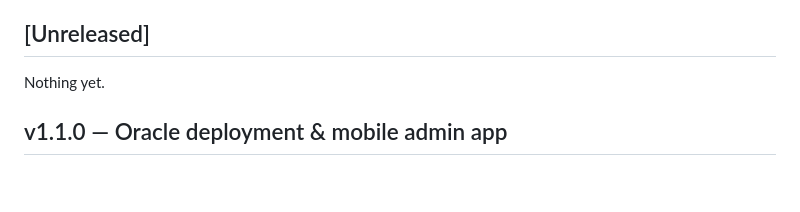
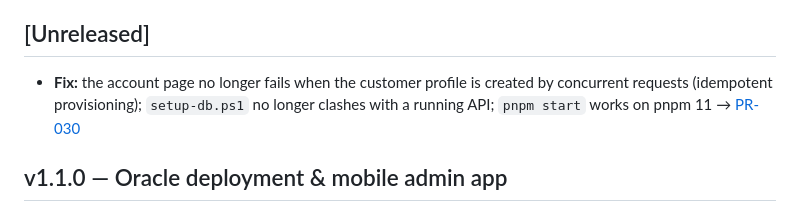
Before and after one commit to davidtriminio/catrashop, a Markdown page: CHANGELOG.md, the part around the change. Drawn GitHub-style; blank space fills up the shorter version.

Commit message:
docs(git): add simulated PR-030 for profile provisioning race and local-dev fixes

```diff
--- a/CHANGELOG.md
+++ b/CHANGELOG.md
@@ -9,7 +9,9 @@ Each entry links the Architecture Decision Record and the simulated Pull Request
 **local workflow simulations** — no human reviewed the code.
 
 ## [Unreleased]
-Nothing yet.
+- **Fix:** the account page no longer fails when the customer profile is created by concurrent requests
+  (idempotent provisioning); `setup-db.ps1` no longer clashes with a running API; `pnpm start` works on pnpm 11
+  → [PR-030](docs/git/prs/PR-030-profile-race-and-dev-fixes.md)
 
 ## v1.1.0 — Oracle deployment & mobile admin app
 - **Flutter admin app** (`mobile/`): order list/detail, state actions, biometric lock, local new-order alerts
```
Also changed, not shown: 2 other files.
